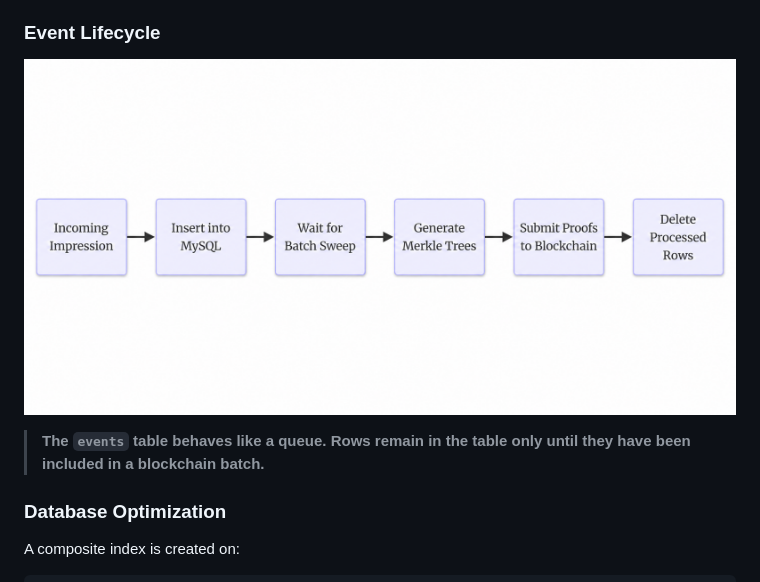
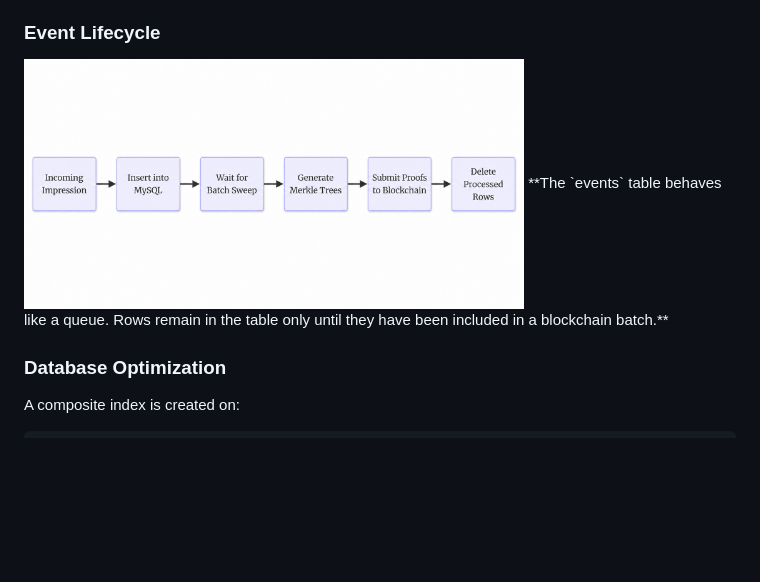
Before and after one commit to Aykay07/AdVera, a Markdown page: README.md, the part around the change. Drawn GitHub-style; blank space fills up the shorter version.

Commit message:
Updated events_flow

```diff
--- a/README.md
+++ b/README.md
@@ -905,8 +905,8 @@ Because only the hash is stored:
 - The backend can later combine thousands of hashes into a single Merkle root for blockchain settlement.
 
 ### Event Lifecycle
-![Event Lifecycle](./assets/event_flow.png)
-> **The `events` table behaves like a queue. Rows remain in the table only until they have been included in a blockchain batch.**
+<img src="assets/event_flow.png" width="500">
+ **The `events` table behaves like a queue. Rows remain in the table only until they have been included in a blockchain batch.**
 
 ### Database Optimization
 A composite index is created on:
```
